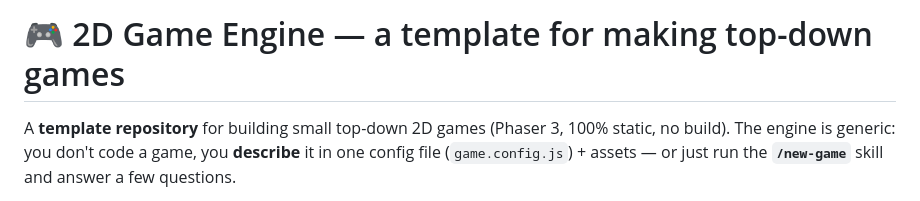
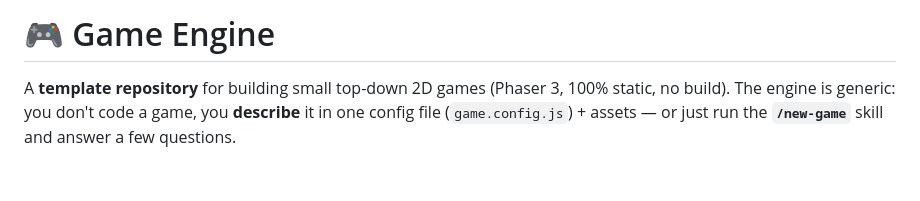
Before and after one commit to jlrigau/game-engine, a Markdown page: README.md, the part around the change. GitHub-like rendering; blank space fills up the shorter version.

Commit message:
docs(README): simplify the title to 'Game Engine'
Co-Authored-By: Claude Opus 4.8 <noreply@anthropic.com>
Claude-Session: https://claude.ai/code/session_01UPfgyd7xwJyALJ5sAph2mS

```diff
--- a/README.md
+++ b/README.md
@@ -1,4 +1,4 @@
-# 🎮 2D Game Engine — a template for making top-down games
+# 🎮 Game Engine
 
 A **template repository** for building small top-down 2D games (Phaser 3, 100% static,
 no build). The engine is generic: you don't code a game, you **describe** it in one
```
